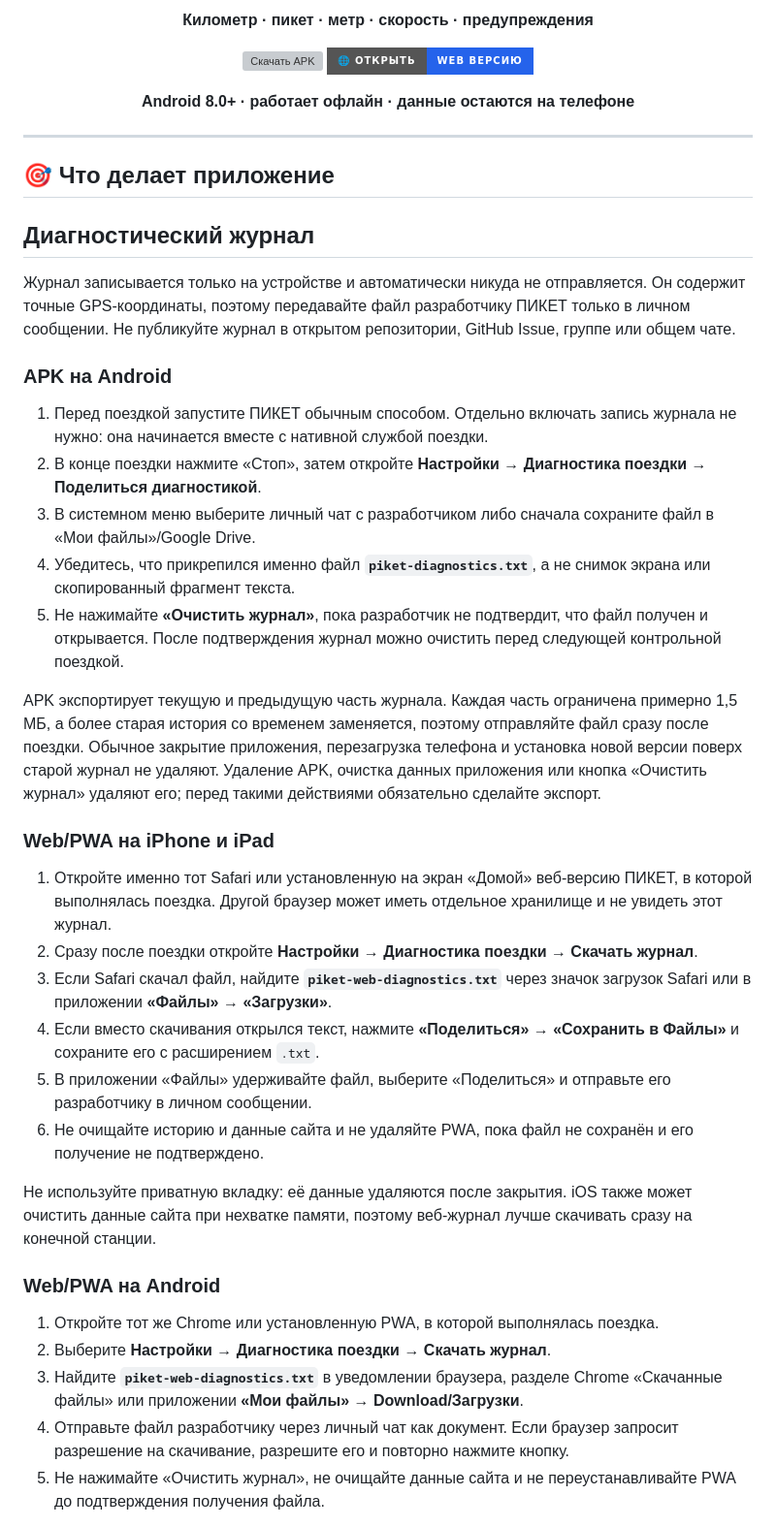
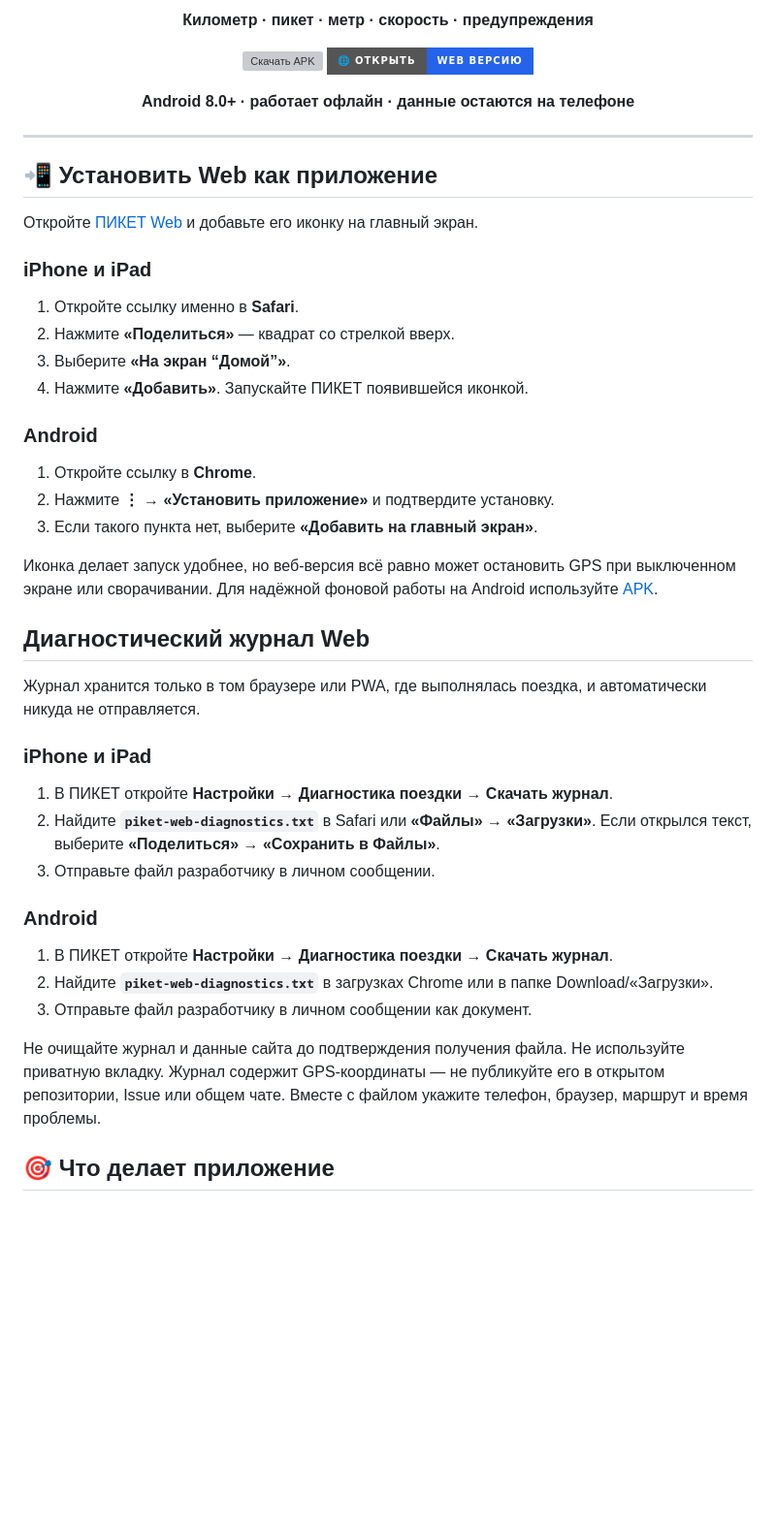
Before and after one commit to Raiuchi/piket-web, a Markdown page: README.md, the part around one of its changes. Shown at 97% size. Drawn GitHub-style; badges without logos; blank space fills up the shorter version; grey boxes are pictures that could not be loaded.

Commit message:
docs: restore PWA install guide and split mobile logs

```diff
--- a/README.md
+++ b/README.md
@@ -15,38 +15,41 @@
 
 ---
 
+## 📲 Установить Web как приложение
+
+Откройте [ПИКЕТ Web](https://raiuchi.github.io/piket-web/) и добавьте его иконку на главный экран.
+
+### iPhone и iPad
+
+1. Откройте ссылку именно в **Safari**.
+2. Нажмите **«Поделиться»** — квадрат со стрелкой вверх.
+3. Выберите **«На экран “Домой”»**.
+4. Нажмите **«Добавить»**. Запускайте ПИКЕТ появившейся иконкой.
+
+### Android
+
+1. Откройте ссылку в **Chrome**.
+2. Нажмите **⋮ → «Установить приложение»** и подтвердите установку.
+3. Если такого пункта нет, выберите **«Добавить на главный экран»**.
+
+Иконка делает запуск удобнее, но веб-версия всё равно может остановить GPS при выключенном экране или сворачивании. Для надёжной фоновой работы на Android используйте [APK](https://github.com/Raiuchi/piket/releases/latest).
+
+## Диагностический журнал Web
+
+Журнал хранится только в том браузере или PWA, где выполнялась поездка, и автоматически никуда не отправляется.
+
+### iPhone и iPad
+
+1. В ПИКЕТ откройте **Настройки → Диагностика поездки → Скачать журнал**.
+2. Найдите **`piket-web-diagnostics.txt`** в Safari или **«Файлы» → «Загрузки»**. Если открылся текст, выберите **«Поделиться» → «Сохранить в Файлы»**.
+3. Отправьте файл разработчику в личном сообщении.
+
+### Android
+
+1. В ПИКЕТ откройте **Настройки → Диагностика поездки → Скачать журнал**.
+2. Найдите **`piket-web-diagnostics.txt`** в загрузках Chrome или в папке Download/«Загрузки».
+3. Отправьте файл разработчику в личном сообщении как документ.
+
+Не очищайте журнал и данные сайта до подтверждения получения файла. Не используйте приватную вкладку. Журнал содержит GPS-координаты — не публикуйте его в открытом репозитории, Issue или общем чате. Вместе с файлом укажите телефон, браузер, маршрут и время проблемы.
+
 ## 🎯 Что делает приложение
-
-## Диагностический журнал
-
-Журнал записывается только на устройстве и автоматически никуда не отправляется. Он содержит точные GPS-координаты, поэтому передавайте файл разработчику ПИКЕТ только в личном сообщении. Не публикуйте журнал в открытом репозитории, GitHub Issue, группе или общем чате.
-
-### APK на Android
-
-1. Перед поездкой запустите ПИКЕТ обычным способом. Отдельно включать запись журнала не нужно: она начинается вместе с нативной службой поездки.
-2. В конце поездки нажмите «Стоп», затем откройте **Настройки → Диагностика поездки → Поделиться диагностикой**.
-3. В системном меню выберите личный чат с разработчиком либо сначала сохраните файл в «Мои файлы»/Google Drive.
-4. Убедитесь, что прикрепился именно файл **`piket-diagnostics.txt`**, а не снимок экрана или скопированный фрагмент текста.
-5. Не нажимайте **«Очистить журнал»**, пока разработчик не подтвердит, что файл получен и открывается. После подтверждения журнал можно очистить перед следующей контрольной поездкой.
-
-APK экспортирует текущую и предыдущую часть журнала. Каждая часть ограничена примерно 1,5 МБ, а более старая история со временем заменяется, поэтому отправляйте файл сразу после поездки. Обычное закрытие приложения, перезагрузка телефона и установка новой версии поверх старой журнал не удаляют. Удаление APK, очистка данных приложения или кнопка «Очистить журнал» удаляют его; перед такими действиями обязательно сделайте экспорт.
-
-### Web/PWA на iPhone и iPad
-
-1. Откройте именно тот Safari или установленную на экран «Домой» веб-версию ПИКЕТ, в которой выполнялась поездка. Другой браузер может иметь отдельное хранилище и не увидеть этот журнал.
-2. Сразу после поездки откройте **Настройки → Диагностика поездки → Скачать журнал**.
-3. Если Safari скачал файл, найдите **`piket-web-diagnostics.txt`** через значок загрузок Safari или в приложении **«Файлы» → «Загрузки»**.
-4. Если вместо скачивания открылся текст, нажмите **«Поделиться» → «Сохранить в Файлы»** и сохраните его с расширением `.txt`.
-5. В приложении «Файлы» удерживайте файл, выберите «Поделиться» и отправьте его разработчику в личном сообщении.
-6. Не очищайте историю и данные сайта и не удаляйте PWA, пока файл не сохранён и его получение не подтверждено.
-
-Не используйте приватную вкладку: её данные удаляются после закрытия. iOS также может очистить данные сайта при нехватке памяти, поэтому веб-журнал лучше скачивать сразу на конечной станции.
-
-### Web/PWA на Android
-
-1. Откройте тот же Chrome или установленную PWA, в которой выполнялась поездка.
-2. Выберите **Настройки → Диагностика поездки → Скачать журнал**.
-3. Найдите **`piket-web-diagnostics.txt`** в уведомлении браузера, разделе Chrome «Скачанные файлы» или приложении **«Мои файлы» → Download/Загрузки**.
-4. Отправьте файл разработчику через личный чат как документ. Если браузер запросит разрешение на скачивание, разрешите его и повторно нажмите кнопку.
-5. Не нажимайте «Очистить журнал», не очищайте данные сайта и не переустанавливайте PWA до подтверждения получения файла.
-
```
Also changed, not shown: other parts of README.md (+0 -15 lines).
